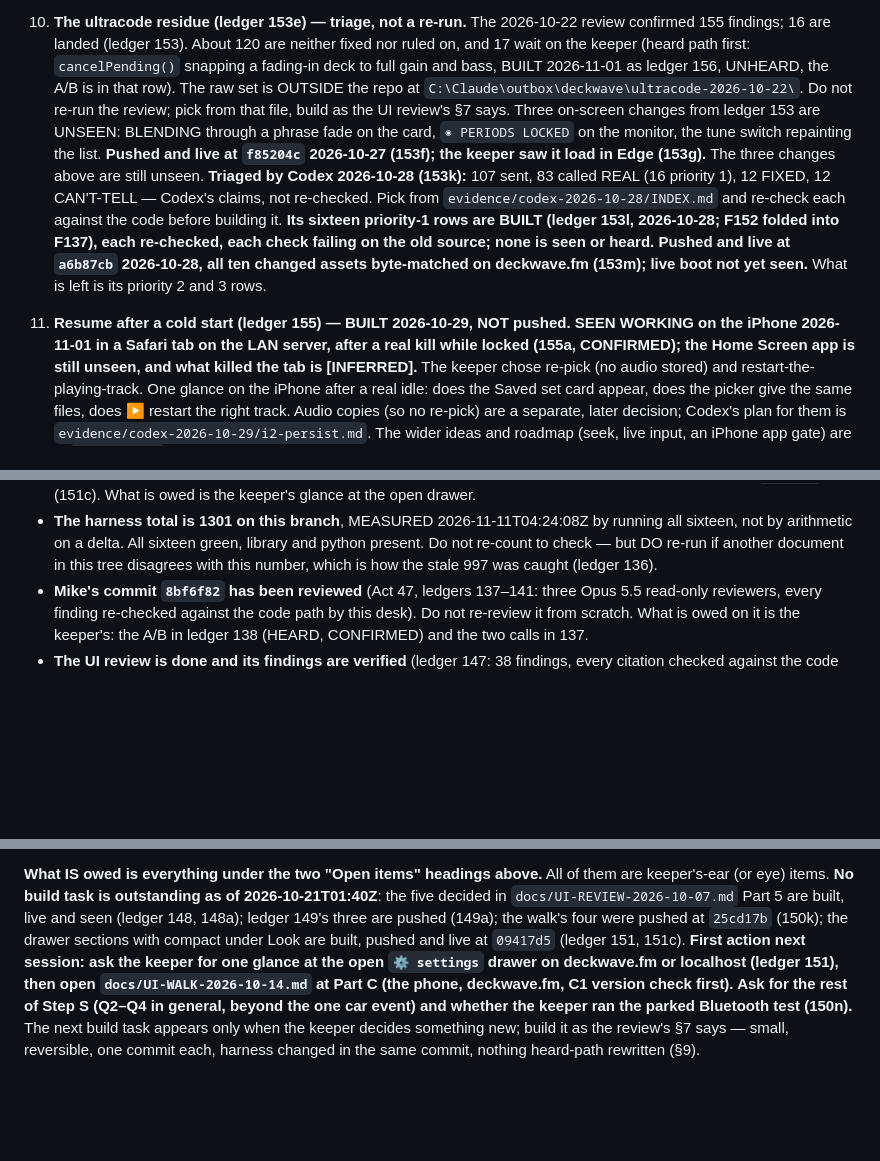
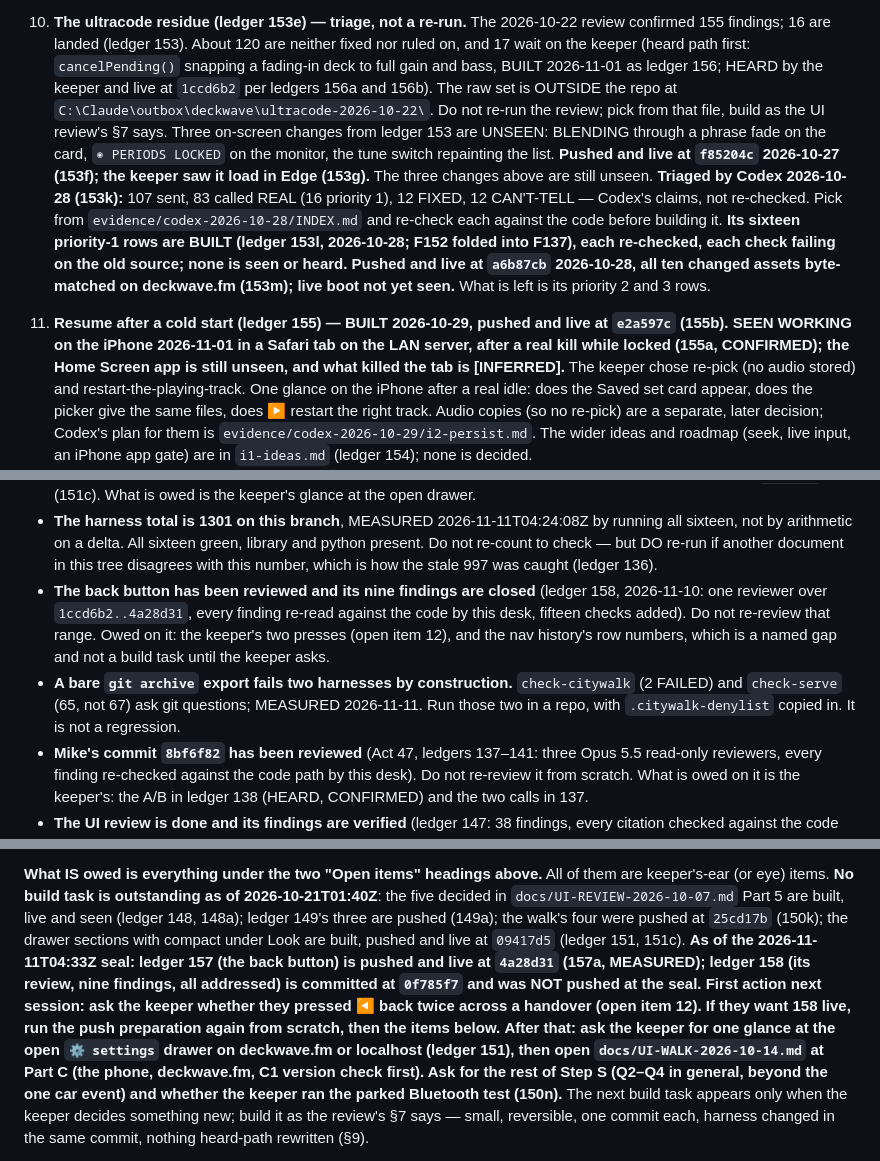
Before and after one commit to waypostmaster/deckwave, a Markdown page: CLAUDE.md, 3 parts joined by grey strips. Rendered like a GitHub page; blank space fills up the shorter version.

Commit message:
Seal 2026-11-11: snapshot after ledgers 157a and 158
Co-Authored-By: Claude Fable 5.2 <noreply@anthropic.com>
Claude-Session: https://claude.ai/code/session_01SFBAp222KP2GKYGfLvTrHF

```diff
--- a/CLAUDE.md
+++ b/CLAUDE.md
@@ -400,8 +400,8 @@ hours, or drift.** Those need the ear or a browser.
    2026-10-22 review confirmed 155 findings; 16 are landed (ledger 153).
    About 120 are neither fixed nor ruled on, and 17 wait on the keeper
    (heard path first: `cancelPending()` snapping a fading-in deck to full
-   gain and bass, BUILT 2026-11-01 as ledger 156, UNHEARD, the A/B is in
-   that row). The raw set is OUTSIDE the repo at
+   gain and bass, BUILT 2026-11-01 as ledger 156; HEARD by the keeper
+   and live at `1ccd6b2` per ledgers 156a and 156b). The raw set is OUTSIDE the repo at
    `C:\Claude\outbox\deckwave\ultracode-2026-10-22\`. Do not re-run the
    review; pick from that file, build as the UI review's §7 says. Three
    on-screen changes from ledger 153 are UNSEEN: BLENDING through a phrase
@@ -418,8 +418,8 @@ hours, or drift.** Those need the ear or a browser.
    changed assets byte-matched on deckwave.fm (153m); live boot not yet
    seen.** What is left is its priority 2 and 3 rows.
 
-11. **Resume after a cold start (ledger 155) — BUILT 2026-10-29, NOT
-   pushed. SEEN WORKING on the iPhone 2026-11-01 in a Safari tab on the
+11. **Resume after a cold start (ledger 155) — BUILT 2026-10-29, pushed
+   and live at `e2a597c` (155b). SEEN WORKING on the iPhone 2026-11-01 in a Safari tab on the
    LAN server, after a real kill while locked (155a, CONFIRMED); the Home
    Screen app is still unseen, and what killed the tab is [INFERRED].** The keeper chose re-pick (no audio stored) and
    restart-the-playing-track. One glance on the iPhone after a real idle:
@@ -485,6 +485,16 @@ by its absence before it had a name for it).
   library and python present. Do not re-count to check — but DO re-run if
   another document in this tree disagrees with this number, which is how the
   stale 997 was caught (ledger 136).
+- **The back button has been reviewed and its nine findings are closed**
+  (ledger 158, 2026-11-10: one reviewer over `1ccd6b2..4a28d31`, every
+  finding re-read against the code by this desk, fifteen checks added).
+  Do not re-review that range. Owed on it: the keeper's two presses (open
+  item 12), and the nav history's row numbers, which is a named gap and
+  not a build task until the keeper asks.
+- **A bare `git archive` export fails two harnesses by construction.**
+  `check-citywalk` (2 FAILED) and `check-serve` (65, not 67) ask git
+  questions; MEASURED 2026-11-11. Run those two in a repo, with
+  `.citywalk-denylist` copied in. It is not a regression.
 - **Mike's commit `8bf6f82` has been reviewed** (Act 47, ledgers 137–141:
   three Opus 5.5 read-only reviewers, every finding re-checked against the
   code path by this desk). Do not re-review it from scratch. What is owed on
@@ -523,8 +533,13 @@ outstanding as of 2026-10-21T01:40Z**: the five decided in
 `docs/UI-REVIEW-2026-10-07.md` Part 5 are built, live and seen (ledger 148,
 148a); ledger 149's three are pushed (149a); the walk's four were pushed at
 `25cd17b` (150k); the drawer sections with compact under Look are built,
-pushed and live at `09417d5` (ledger 151, 151c). **First action next
-session: ask the keeper for one glance at the open `⚙ settings` drawer
+pushed and live at `09417d5` (ledger 151, 151c). **As of the 2026-11-11T04:33Z seal: ledger 157 (the back button) is
+pushed and live at `4a28d31` (157a, MEASURED); ledger 158 (its review,
+nine findings, all addressed) is committed at `0f785f7` and was NOT
+pushed at the seal. First action next session: ask the keeper whether
+they pressed ◀ back twice across a handover (open item 12). If they want
+158 live, run the push preparation again from scratch, then the items
+below.** **After that: ask the keeper for one glance at the open `⚙ settings` drawer
 on deckwave.fm or localhost (ledger 151),
 then open `docs/UI-WALK-2026-10-14.md` at Part C (the phone, deckwave.fm,
 C1 version check first). Ask for the rest of Step S (Q2–Q4 in general,
```
